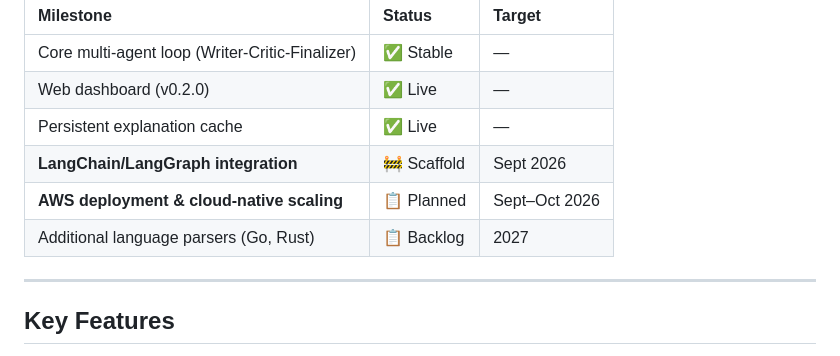
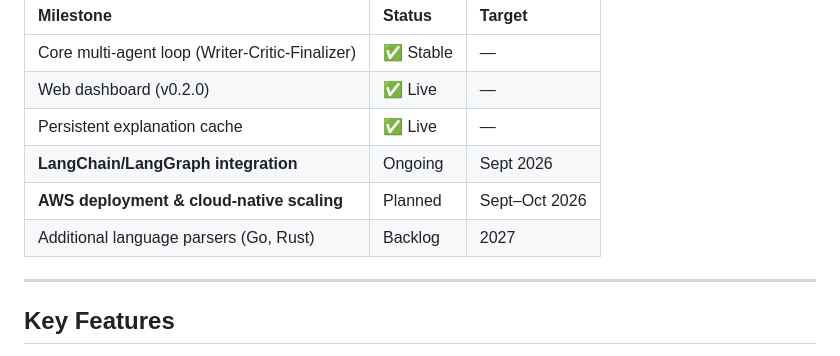
Before and after one commit to knaaps/LegacyLens, a Markdown page: README.md, the part around the change. Drawn GitHub-style.

Commit message:
Update project status for LangChain integration and AWS

```diff
--- a/README.md
+++ b/README.md
@@ -22,9 +22,9 @@
 | Core multi-agent loop (Writer-Critic-Finalizer) | ✅ Stable | — |
 | Web dashboard (v0.2.0) | ✅ Live | — |
 | Persistent explanation cache | ✅ Live | — |
-| **LangChain/LangGraph integration** | 🚧 Scaffold | Sept 2026 |
-| **AWS deployment & cloud-native scaling** | 📋 Planned | Sept–Oct 2026 |
-| Additional language parsers (Go, Rust) | 📋 Backlog | 2027 |
+| **LangChain/LangGraph integration** | Ongoing | Sept 2026 |
+| **AWS deployment & cloud-native scaling** | Planned | Sept–Oct 2026 |
+| Additional language parsers (Go, Rust) | Backlog | 2027 |
 
 ---
 
```
